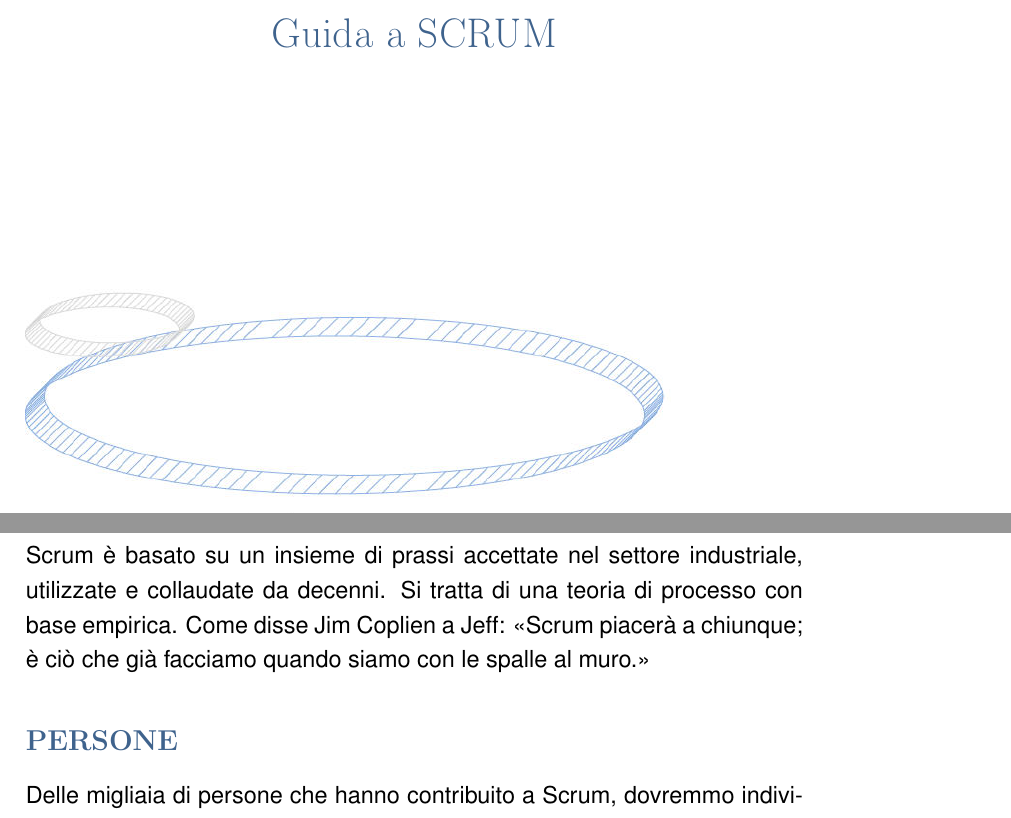
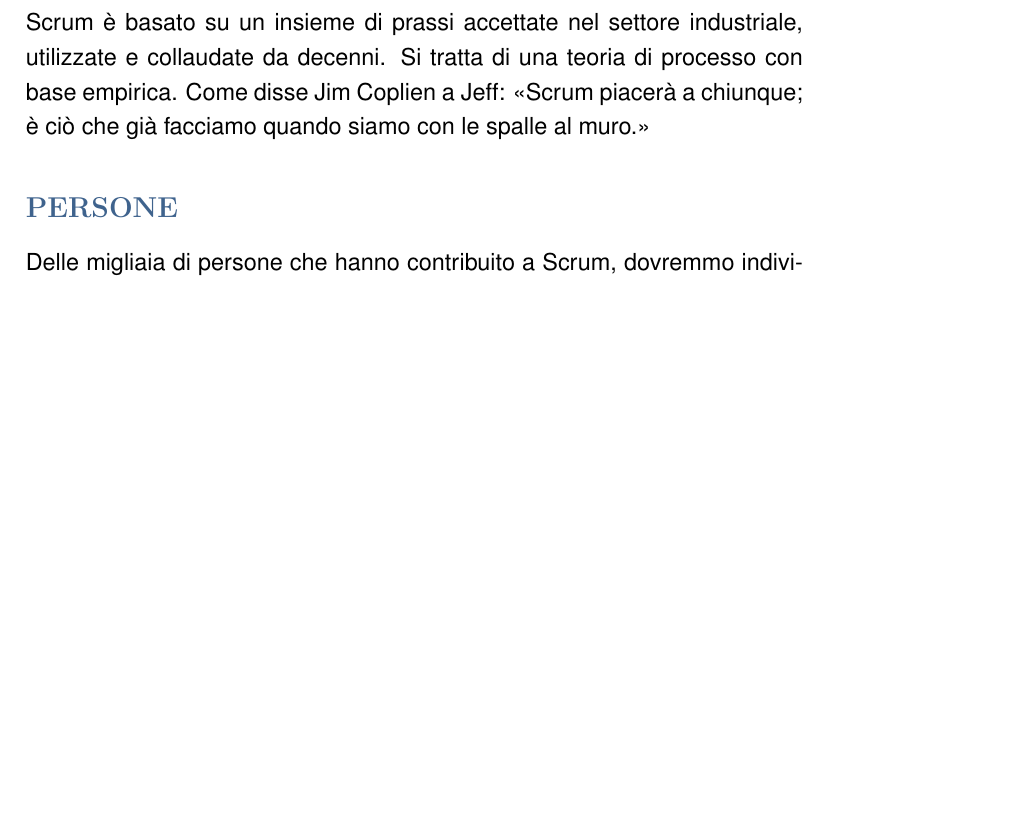
Before and after one commit to indaco/scrumguide-ita, a LaTeX document (scrumguide-ita.tex): two parts of pages 1 and 2 of 25 before the commit and part of page 2 of 25 after it, the two joined at a grey line, cut at the place of the change, the shorter picture padded with empty space. Compiled offline with pdfLaTeX.

Commit message:
deleting old title

```diff
--- a/scrumguide-ita.tex
+++ b/scrumguide-ita.tex
@@ -51,11 +50,6 @@
 % Document
 %%%
 \begin{document}
-	\title{\color{Blue}{Guida a SCRUM}}
-	%\subtitle{Scrum: Sviluppato e sostenuto da \\ Ken Schwaber e Jeff Sutherland}
-%	\subsubtitle{Febbraio 2010}
-%	\author{Traduzione Italiana a cura di Carlo Beschi e Mirco Veltri}
-	%\presentedto{SCRUM.ORG -- http://scrum.org}
 	\date{}
 
 	\maketitle
```
Also changed, not shown: scrumguide-ita.tex (1 more changed lines).
